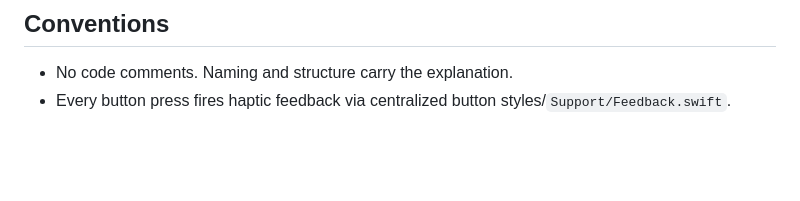
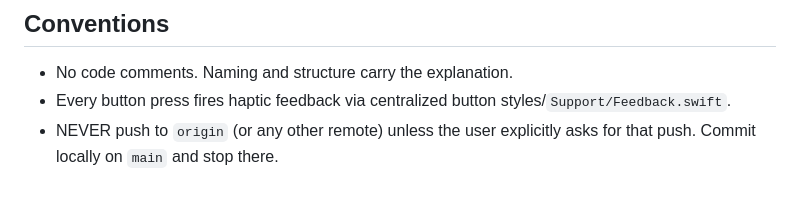
Before and after one commit to FayZ676/bahai-memorization-game, a Markdown page: CLAUDE.md, the part around the change. Drawn GitHub-style; blank space fills up the shorter version.

Commit message:
Update CLAUDE.md to never commit/push.

```diff
--- a/CLAUDE.md
+++ b/CLAUDE.md
@@ -44,3 +44,4 @@ See `scripts/README.md` for the one-time App Store Connect API key setup.
 
 - No code comments. Naming and structure carry the explanation.
 - Every button press fires haptic feedback via centralized button styles/`Support/Feedback.swift`.
+- NEVER push to `origin` (or any other remote) unless the user explicitly asks for that push. Commit locally on `main` and stop there.
```
